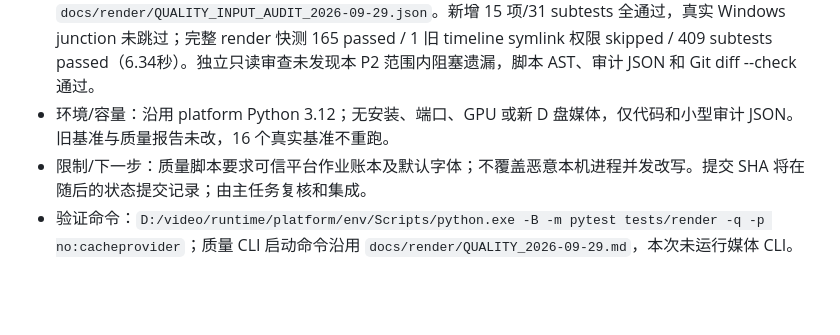
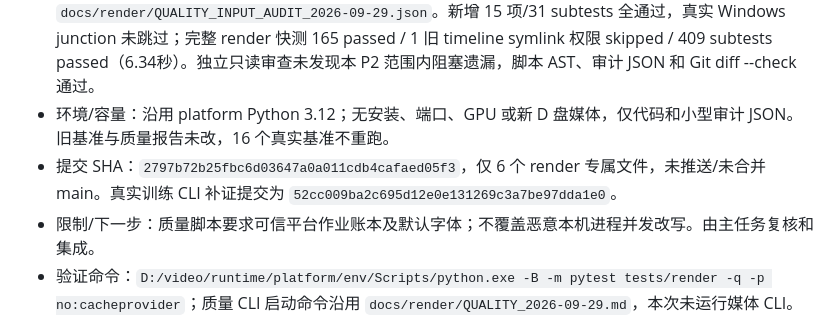
Before and after one commit to li-bruce/badmintonTV, a Markdown page: docs/status/render.md, the part around the change. Drawn GitHub-style; blank space fills up the shorter version.

Commit message:
docs(render): record quality input fix commit

```diff
--- a/docs/status/render.md
+++ b/docs/status/render.md
@@ -5,7 +5,8 @@
 - 设计/实现：修复 `quality_compare` 只核验原片却未绑定实际成片的问题。只读固定平台账本绑定成功 job/attempt、规范化请求和 MP4/timeline/source_map/QA Artifact；实际 SHA 复用共享用途门禁，保留 producer 来源并逐源继承。字幕从可信请求重算，命令与认证 QA 对齐。所有拒绝先于版本查询、预留和媒体进程。
 - 已运行：四个既有 CPU/NVENC × 30/60fps 成片只读完整性核对通过，0 媒体进程/0 容量预留，见 `docs/render/QUALITY_INPUT_AUDIT_2026-09-29.json`。新增 15 项/31 subtests 全通过，真实 Windows junction 未跳过；完整 render 快测 165 passed / 1 旧 timeline symlink 权限 skipped / 409 subtests passed（6.34秒）。独立只读审查未发现本 P2 范围内阻塞遗漏，脚本 AST、审计 JSON 和 Git diff --check 通过。
 - 环境/容量：沿用 platform Python 3.12；无安装、端口、GPU 或新 D 盘媒体，仅代码和小型审计 JSON。旧基准与质量报告未改，16 个真实基准不重跑。
-- 限制/下一步：质量脚本要求可信平台作业账本及默认字体；不覆盖恶意本机进程并发改写。提交 SHA 将在随后的状态提交记录；由主任务复核和集成。
+- 提交 SHA：`2797b72b25fbc6d03647a0a011cdb4cafaed05f3`，仅 6 个 render 专属文件，未推送/未合并 main。真实训练 CLI 补证提交为 `52cc009ba2c695d12e0e131269c3a7be97dda1e0`。
+- 限制/下一步：质量脚本要求可信平台作业账本及默认字体；不覆盖恶意本机进程并发改写。由主任务复核和集成。
 - 验证命令：`D:/video/runtime/platform/env/Scripts/python.exe -B -m pytest tests/render -q -p no:cacheprovider`；质量 CLI 启动命令沿用 `docs/render/QUALITY_2026-09-29.md`，本次未运行媒体 CLI。
 
 ## 2026-09-29 实施轮（本模块交付完成）
```
